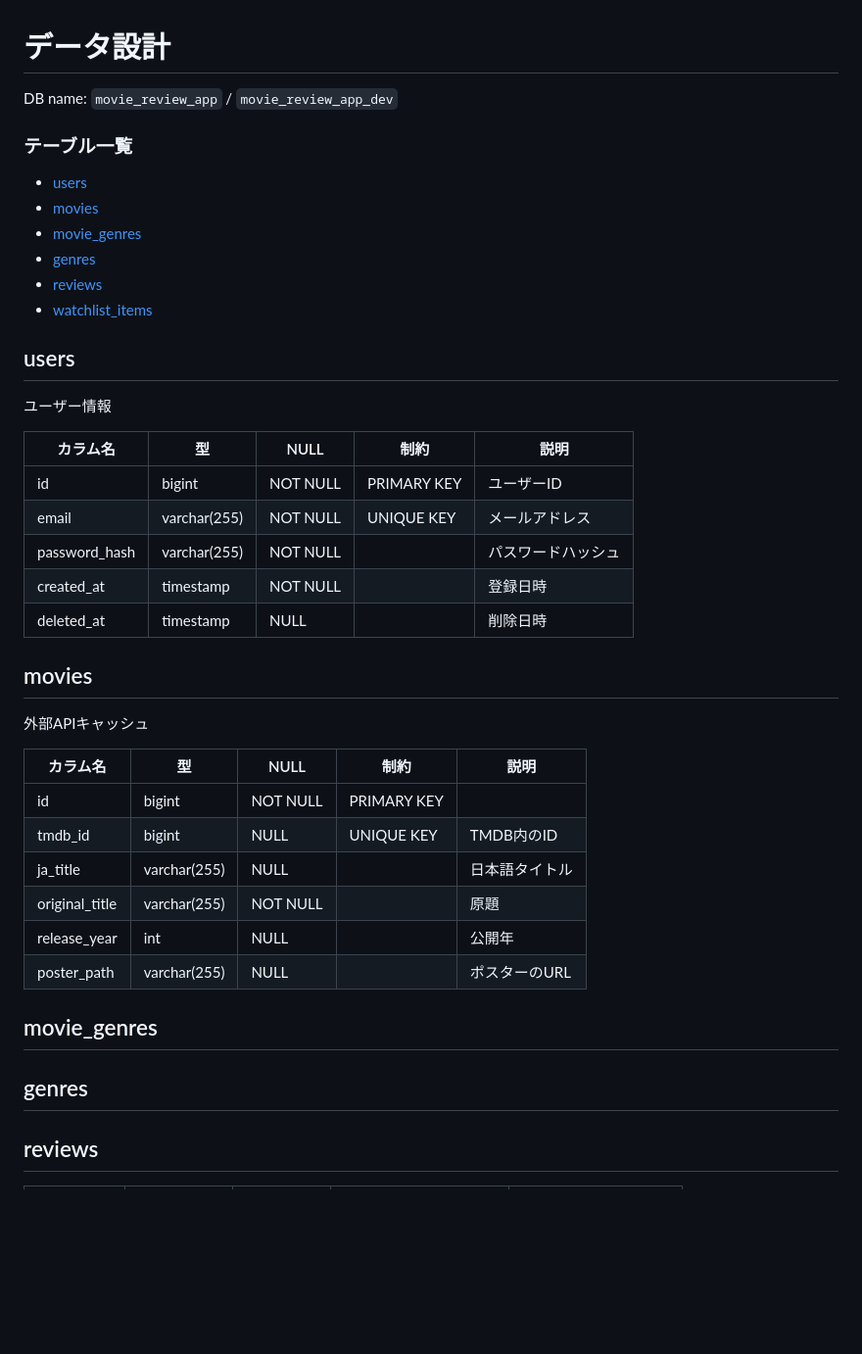
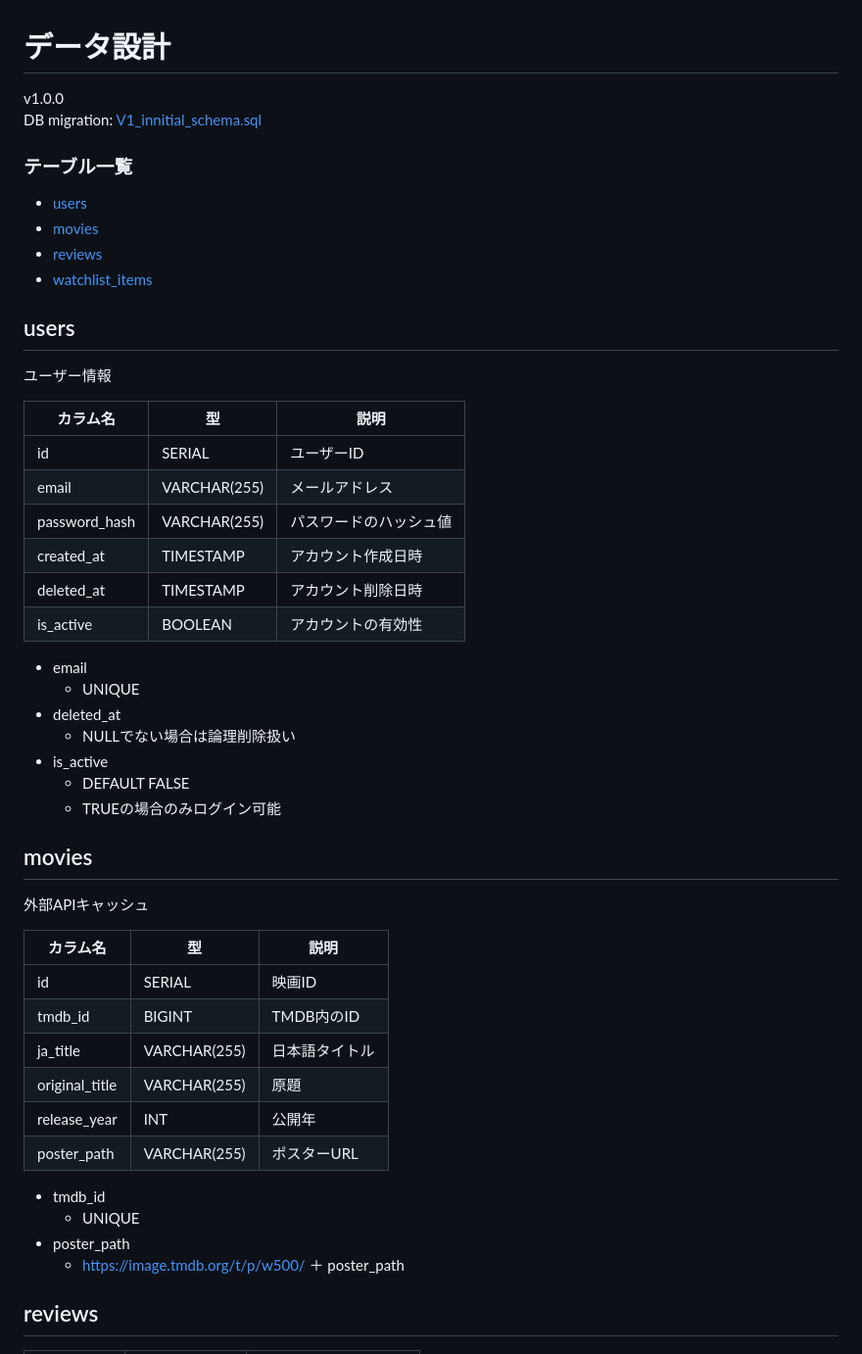
Before and after one commit to kotonekanno/movie-review-log, a Markdown page: docs/db-design.md, the part around one of its changes. Shown at 98% size. Rendered like a GitHub page; blank space fills up the shorter version.

```diff
--- a/docs/db-design.md
+++ b/docs/db-design.md
@@ -1,47 +1,55 @@
 <!-- omit in toc -->
 # データ設計
 
-DB name: `movie_review_app` / `movie_review_app_dev`
+v1.0.0
+DB migration: [V1_innitial_schema.sql](/backend/src/main/resources/db/migration/V1_initial_schema.sql)
 
 <!-- omit in toc -->
 ### テーブル一覧
 
 - [users](#users)
 - [movies](#movies)
-- [movie\_genres](#movie_genres)
-- [genres](#genres)
 - [reviews](#reviews)
 - [watchlist\_items](#watchlist_items)
-
 
 ## users
 
 ユーザー情報
 
-| カラム名          | 型            | NULL      | 制約         | 説明                |
-| ----------------- | ------------- | --------- | ------------ | ------------------- |
-| id                | bigint        | NOT NULL  | PRIMARY KEY  | ユーザーID          |
-| email             | varchar(255)  | NOT NULL  | UNIQUE KEY   | メールアドレス      |
-| password_hash     | varchar(255)  | NOT NULL  |              | パスワードハッシュ  |
-| created_at        | timestamp     | NOT NULL  |              | 登録日時            |
-| deleted_at        | timestamp     | NULL      |              | 削除日時            |
+| カラム名       | 型           | 説明               |
+| -------------- | ------------ | ------------------ |
+| id             | SERIAL       | ユーザーID         |
+| email          | VARCHAR(255) | メールアドレス     |
+| password_hash  | VARCHAR(255) | パスワードのハッシュ値 |
+| created_at     | TIMESTAMP    | アカウント作成日時 |
+| deleted_at     | TIMESTAMP    | アカウント削除日時 |
+| is_active      | BOOLEAN      | アカウントの有効性 |
+
+- email
+    - UNIQUE
+- deleted_at
+    - NULLでない場合は論理削除扱い
+- is_active
+    - DEFAULT FALSE
+    - TRUEの場合のみログイン可能
 
 ## movies
 
 外部APIキャッシュ
 
-| カラム名          | 型            | NULL      | 制約         | 説明                |
-| ----------------- | ------------- | --------- | ------------ | ------------------- |
-| id                | bigint        | NOT NULL  | PRIMARY KEY  |                     |
-| tmdb_id           | bigint        | NULL      | UNIQUE KEY   | TMDB内のID          |
-| ja_title          | varchar(255)  | NULL      |              | 日本語タイトル      |
-| original_title    | varchar(255)  | NOT NULL  |              | 原題                |
-| release_year      | int           | NULL      |              | 公開年              |
-| poster_path       | varchar(255)  | NULL      |              | ポスターのURL       |
+| カラム名       | 型           | 説明           |
+| -------------- | ------------ | -------------- |
+| id             | SERIAL       | 映画ID         |
+| tmdb_id        | BIGINT       | TMDB内のID     |
+| ja_title       | VARCHAR(255) | 日本語タイトル |
+| original_title | VARCHAR(255) | 原題           |
+| release_year   | INT          | 公開年         |
+| poster_path    | VARCHAR(255) | ポスターURL    |
 
-## movie_genres
-
-## genres
+- tmdb_id
+    - UNIQUE
+- poster_path
+    - [https://image.tmdb.org/t/p/w500/](https://image.tmdb.org/t/p/w500/) ＋ poster_path
 
 ## reviews
 
```
Also changed, not shown: other parts of docs/db-design.md (+39 -21 lines).
